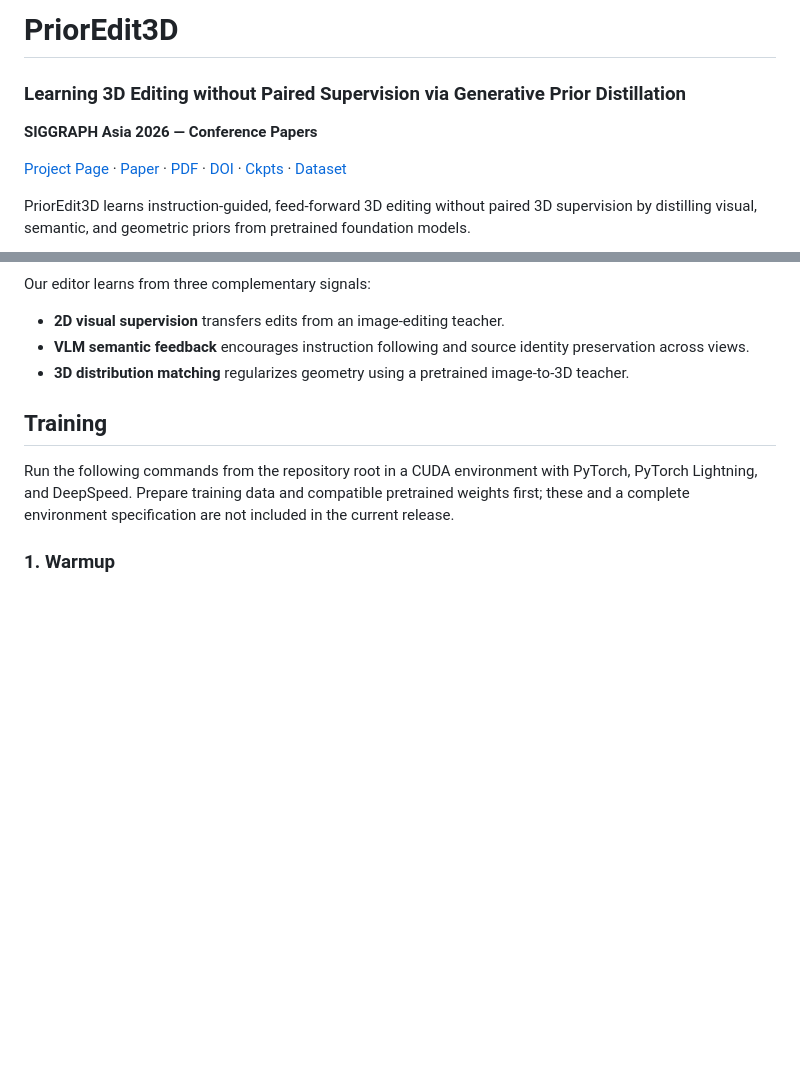
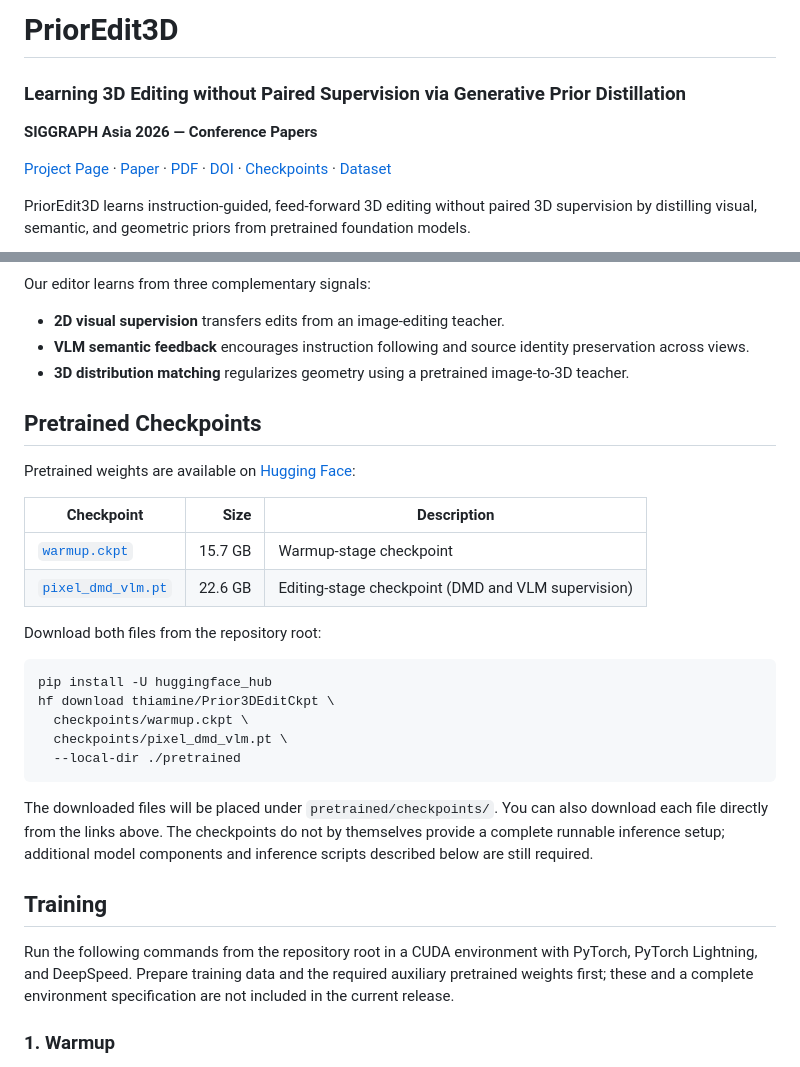
Before and after one commit to thiamine128/PriorEdit3D, a Markdown page: README.md, 2 parts joined by grey strips. Rendered like a GitHub page; blank space fills up the shorter version.

Commit message:
Update README with pretrained checkpoints information
Added pretrained checkpoints section with download instructions and updated checkpoint descriptions.

````diff
--- a/README.md
+++ b/README.md
@@ -1,10 +1,10 @@
-# PriorEdit3D
+ # PriorEdit3D
 
 ### Learning 3D Editing without Paired Supervision via Generative Prior Distillation
 
 **SIGGRAPH Asia 2026 — Conference Papers**
 
-[Project Page](https://thiamine128.github.io/PriorEdit3D/) · [Paper](https://arxiv.org/abs/2609.04942) · [PDF](https://arxiv.org/pdf/2609.04942) · [DOI](https://doi.org/10.1145/3829340.3842352) · [Ckpts](https://huggingface.co/thiamine/Prior3DEditCkpt) · [Dataset](https://huggingface.co/datasets/thiamine/PriorEdit3DDataset)
+[Project Page](https://thiamine128.github.io/PriorEdit3D/) · [Paper](https://arxiv.org/abs/2609.04942) · [PDF](https://arxiv.org/pdf/2609.04942) · [DOI](https://doi.org/10.1145/3829340.3842352) · [Checkpoints](https://huggingface.co/thiamine/Prior3DEditCkpt) · [Dataset](https://huggingface.co/datasets/thiamine/PriorEdit3DDataset)
 
 PriorEdit3D learns instruction-guided, feed-forward 3D editing without paired 3D supervision by distilling visual, semantic, and geometric priors from pretrained foundation models.
 
@@ -20,9 +20,30 @@ Our editor learns from three complementary signals:
 - **VLM semantic feedback** encourages instruction following and source identity preservation across views.
 - **3D distribution matching** regularizes geometry using a pretrained image-to-3D teacher.
 
+## Pretrained Checkpoints
+
+Pretrained weights are available on [Hugging Face](https://huggingface.co/thiamine/Prior3DEditCkpt/tree/main/checkpoints):
+
+| Checkpoint | Size | Description |
+| --- | ---: | --- |
+| [`warmup.ckpt`](https://huggingface.co/thiamine/Prior3DEditCkpt/blob/main/checkpoints/warmup.ckpt) | 15.7 GB | Warmup-stage checkpoint |
+| [`pixel_dmd_vlm.pt`](https://huggingface.co/thiamine/Prior3DEditCkpt/blob/main/checkpoints/pixel_dmd_vlm.pt) | 22.6 GB | Editing-stage checkpoint (DMD and VLM supervision) |
+
+Download both files from the repository root:
+
+```bash
+pip install -U huggingface_hub
+hf download thiamine/Prior3DEditCkpt \
+  checkpoints/warmup.ckpt \
+  checkpoints/pixel_dmd_vlm.pt \
+  --local-dir ./pretrained
+```
+
+The downloaded files will be placed under `pretrained/checkpoints/`. You can also download each file directly from the links above. The checkpoints do not by themselves provide a complete runnable inference setup; additional model components and inference scripts described below are still required.
+
 ## Training
 
-Run the following commands from the repository root in a CUDA environment with PyTorch, PyTorch Lightning, and DeepSpeed. Prepare training data and compatible pretrained weights first; these and a complete environment specification are not included in the current release.
+Run the following commands from the repository root in a CUDA environment with PyTorch, PyTorch Lightning, and DeepSpeed. Prepare training data and the required auxiliary pretrained weights first; these and a complete environment specification are not included in the current release.
 
 ### 1. Warmup
 
````
